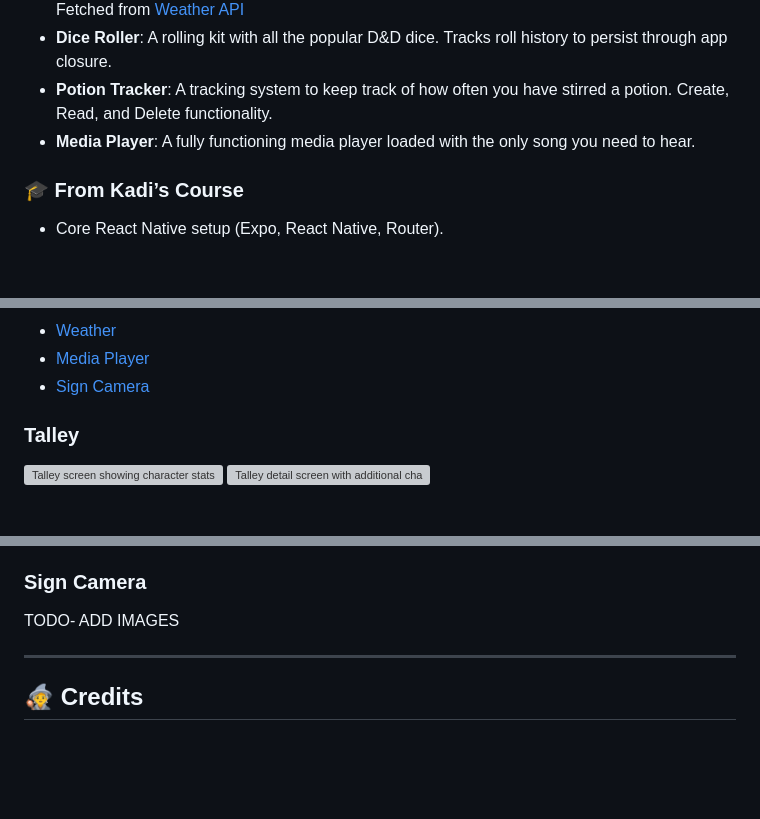
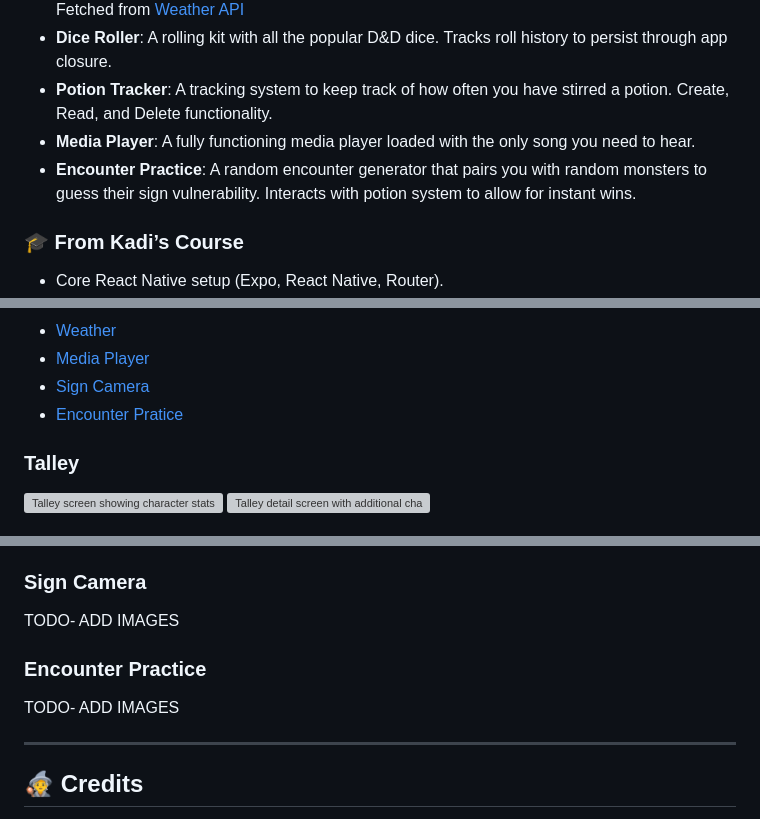
Before and after one commit to 404pandas/Witchers-Satchel, a Markdown page: README.md, 3 parts joined by grey strips. Drawn GitHub-style; blank space fills up the shorter version; grey boxes are pictures that could not be loaded.

Commit message:
Correct spelling and add Encounter Practice section
Fixed spelling errors in the README and added a section for Encounter Practice.

```diff
--- a/README.md
+++ b/README.md
@@ -31,6 +31,7 @@ It combines **practical utility tools** with **monster-hunting fun** to create a
 - **Dice Roller**: A rolling kit with all the popular D&D dice. Tracks roll history to persist through app closure.
 - **Potion Tracker**: A tracking system to keep track of how often you have stirred a potion. Create, Read, and Delete functionality.
 - **Media Player**: A fully functioning media player loaded with the only song you need to hear.
+- **Encounter Practice**: A random encounter generator that pairs you with random monsters to guess their sign vulnerability. Interacts with potion system to allow for instant wins.
 
 ### 🎓 From Kadi’s Course
 
@@ -117,6 +118,7 @@ APK:
 - [Weather](#weather)
 - [Media Player](#media-player)
 - [Sign Camera](#sign-camera)
+- [Encounter Pratice](#encounter-pratice)
 
 ### Talley
 
@@ -159,6 +161,10 @@ TODO- ADD IMAGES
 
 TODO- ADD IMAGES
 
+### Encounter Practice
+
+TODO- ADD IMAGES
+
 ---
 
 ## 🧙 Credits
```
